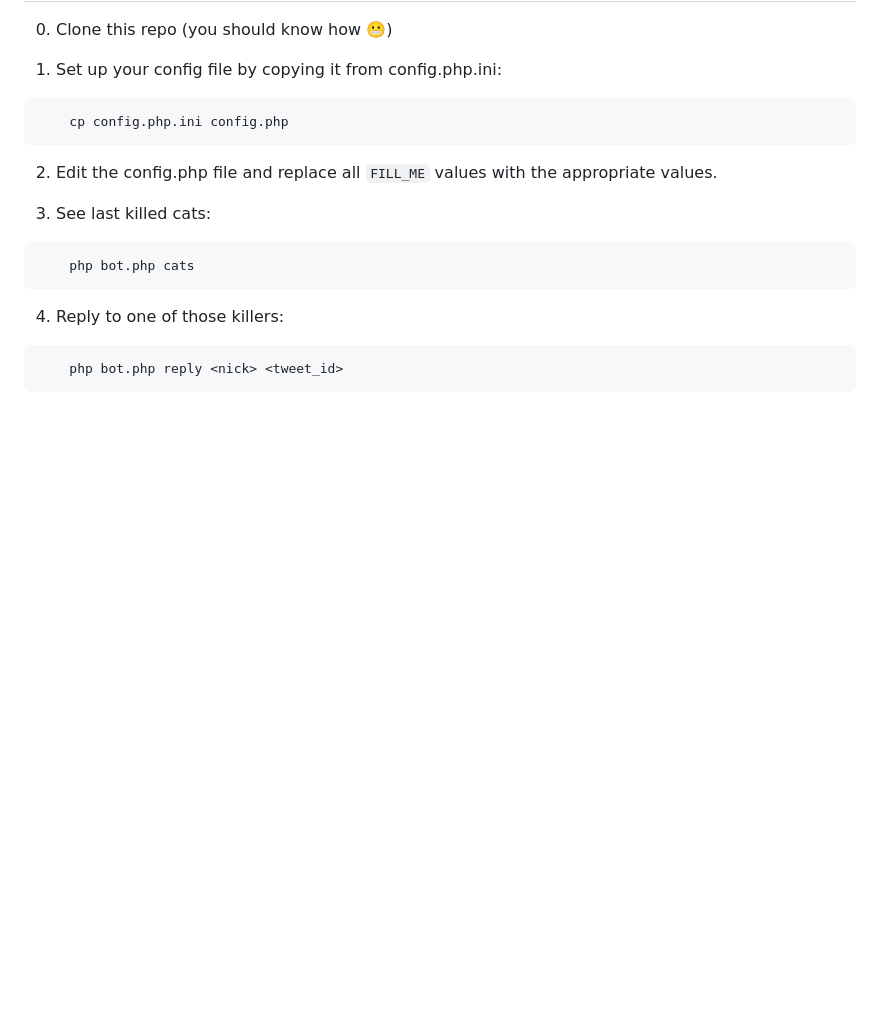
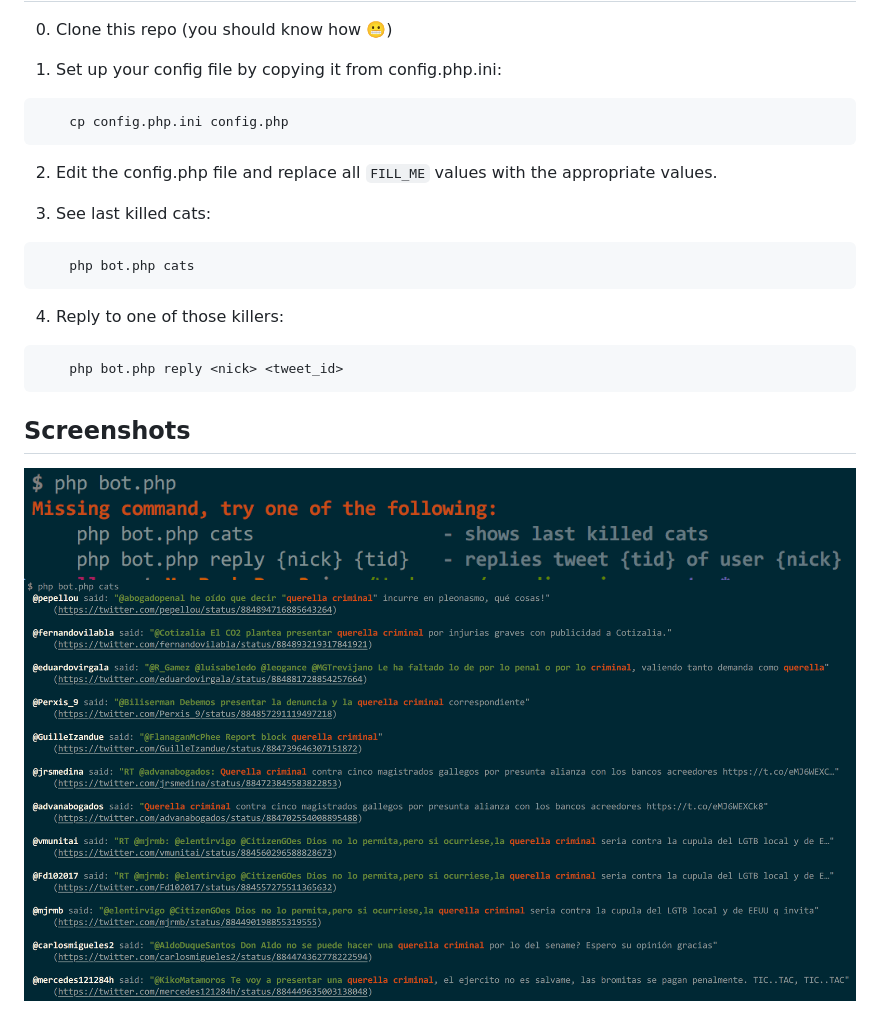
Before and after one commit to NoLegalTech/nosediceasi, a Markdown page: README.md, the part around the change. Drawn GitHub-style; pictures changed too: screenshots/command_cats.png (added), screenshots/no_command.png (added); blank space fills up the shorter version.

Commit message:
Screenshots

````diff
--- a/README.md
+++ b/README.md
@@ -23,3 +23,8 @@
 ```bash
     php bot.php reply <nick> <tweet_id>
 ```
+
+## Screenshots
+
+![No command](/screenshots/no_command.png)
+![Command cats](/screenshots/command_cats.png)
````
